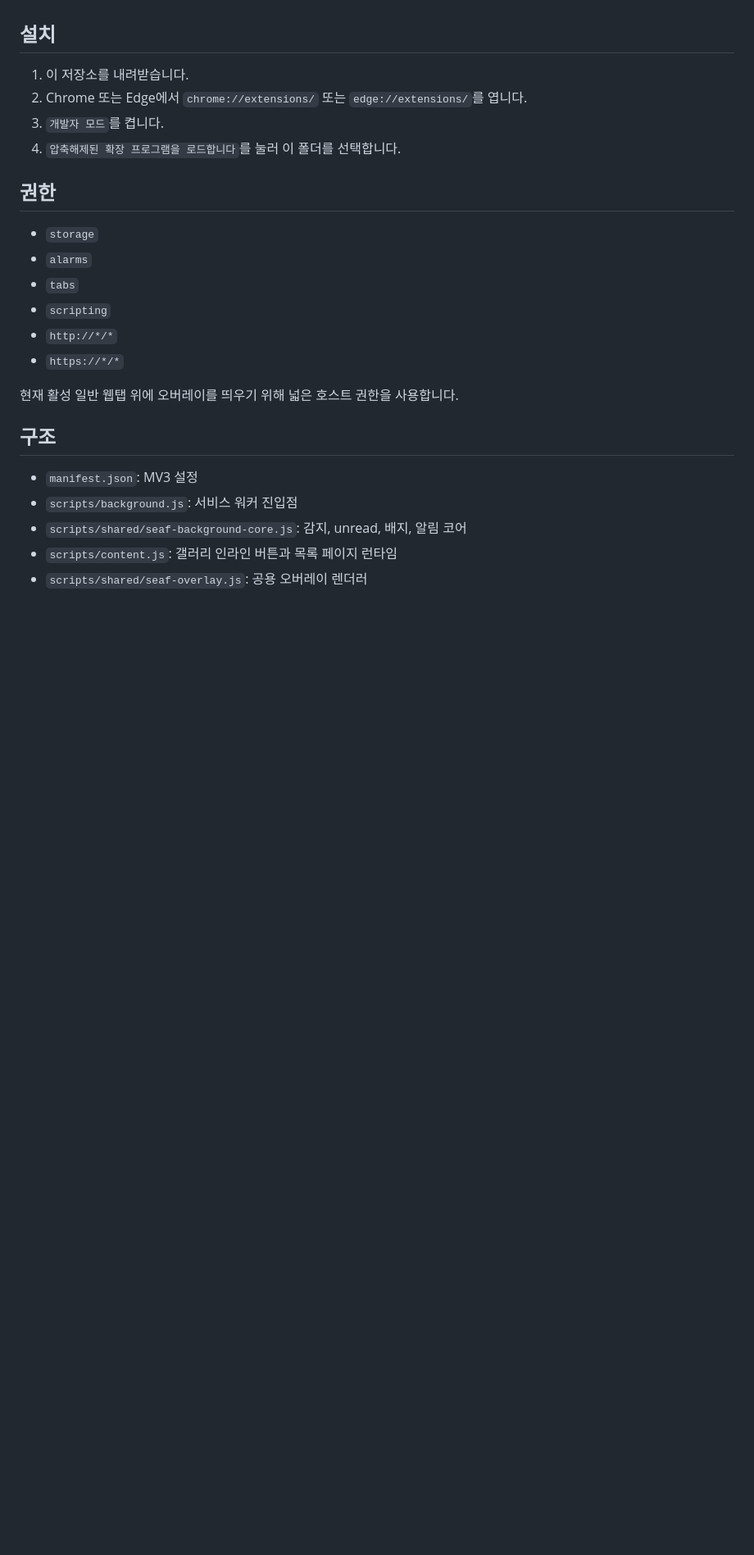
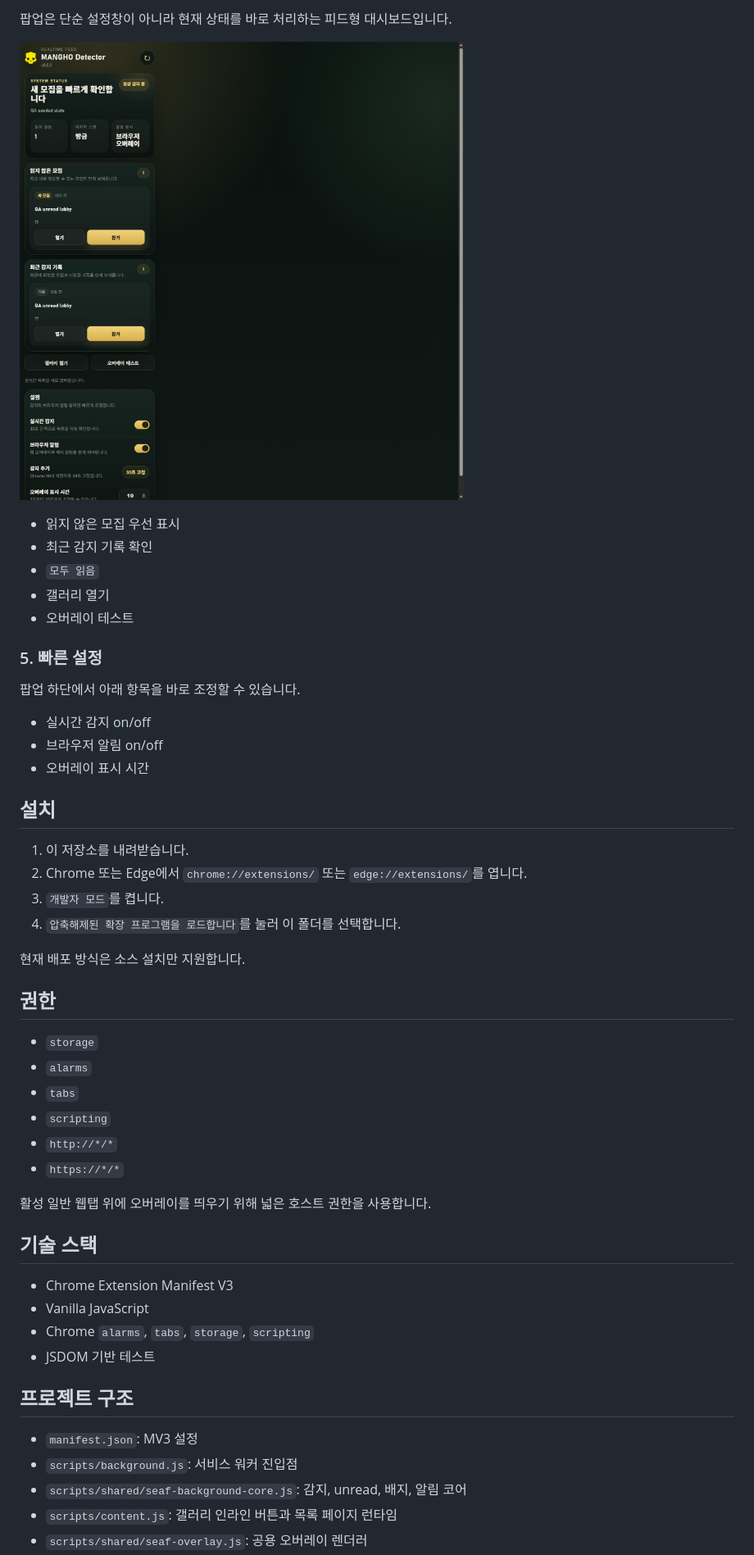
Before and after one commit to Chyo628/mangho-detector, a Markdown page: README.md, the part around the change printed below. Shown: that part at 82% size. Drawn GitHub-style; pictures changed too: docs/assets/popup-dashboard.png (added); blank space fills up the shorter version.

```diff
--- a/README.md
+++ b/README.md
@@ -15,3 +37,20 @@ Helldivers 시리즈 갤러리의 `헬망호` 모집 글을 감지해서 브라
+팝업은 단순 설정창이 아니라 현재 상태를 바로 처리하는 피드형 대시보드입니다.
+
+![팝업 대시보드](docs/assets/popup-dashboard.png)
+
+- 읽지 않은 모집 우선 표시
+- 최근 감지 기록 확인
+- `모두 읽음`
+- 갤러리 열기
+- 오버레이 테스트
+
+### 5. 빠른 설정
+
+팝업 하단에서 아래 항목을 바로 조정할 수 있습니다.
+
+- 실시간 감지 on/off
+- 브라우저 알림 on/off
+- 오버레이 표시 시간
 
 ## 설치
 
@@ -19,6 +58,8 @@ Helldivers 시리즈 갤러리의 `헬망호` 모집 글을 감지해서 브라
 2. Chrome 또는 Edge에서 `chrome://extensions/` 또는 `edge://extensions/`를 엽니다.
 3. `개발자 모드`를 켭니다.
 4. `압축해제된 확장 프로그램을 로드합니다`를 눌러 이 폴더를 선택합니다.
+
+현재 배포 방식은 소스 설치만 지원합니다.
 
 ## 권한
 
@@ -29,9 +70,16 @@ Helldivers 시리즈 갤러리의 `헬망호` 모집 글을 감지해서 브라
 - `http://*/*`
 - `https://*/*`
 
-현재 활성 일반 웹탭 위에 오버레이를 띄우기 위해 넓은 호스트 권한을 사용합니다.
+활성 일반 웹탭 위에 오버레이를 띄우기 위해 넓은 호스트 권한을 사용합니다.
 
-## 구조
+## 기술 스택
+
+- Chrome Extension Manifest V3
+- Vanilla JavaScript
+- Chrome `alarms`, `tabs`, `storage`, `scripting`
+- JSDOM 기반 테스트
+
+## 프로젝트 구조
 
 - `manifest.json`: MV3 설정
 - `scripts/background.js`: 서비스 워커 진입점
```
Also changed, not shown: other parts of README.md (+47 -11 lines), docs/assets/browser-overlay.png (added), 3 other files.
